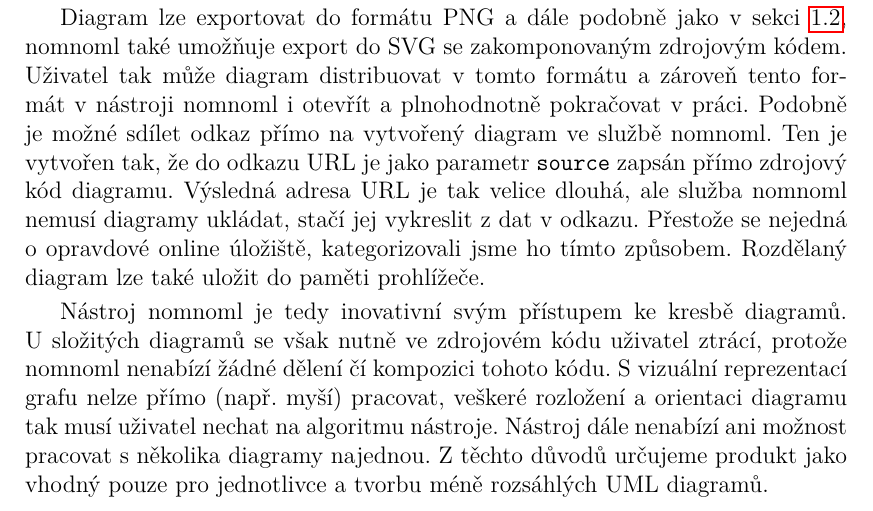
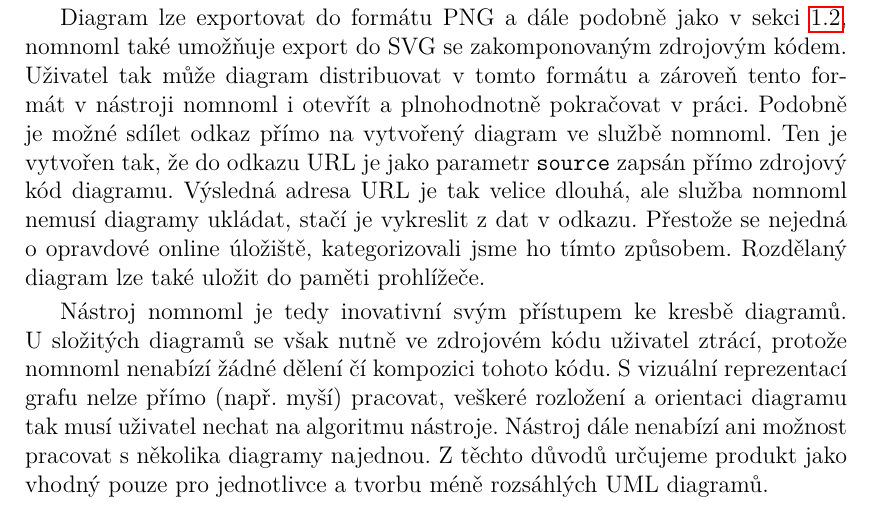
Before and after one commit to sorashi/schemcat, a LaTeX thesis (text/cs/prace.tex, which reads text/cs/kap01.tex): part of page 15 of 20, cut so that both start at the same text. Compiled offline with pdfLaTeX.

Commit message:
Fix mistake

```diff
--- a/text/cs/kap01.tex
+++ b/text/cs/kap01.tex
@@ -457,7 +457,7 @@
 v~práci. Podobně je možné sdílet odkaz přímo na vytvořený diagram ve službě
 nomnoml. Ten je vytvořen tak, že do odkazu URL je jako parametr \texttt{source}
 zapsán přímo zdrojový kód diagramu. Výsledná adresa URL je tak velice dlouhá,
-ale služba nomnoml nemusí diagramy ukládat, stačí jej vykreslit z~dat v~odkazu.
+ale služba nomnoml nemusí diagramy ukládat, stačí je vykreslit z~dat v~odkazu.
 Přestože se nejedná o~opravdové online úložiště, kategorizovali jsme ho tímto
 způsobem. Rozdělaný diagram lze také uložit do paměti prohlížeče.
 
```
